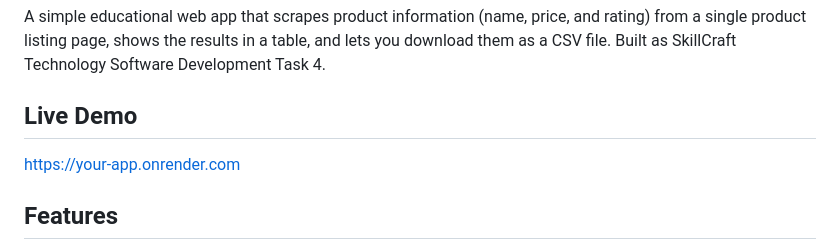
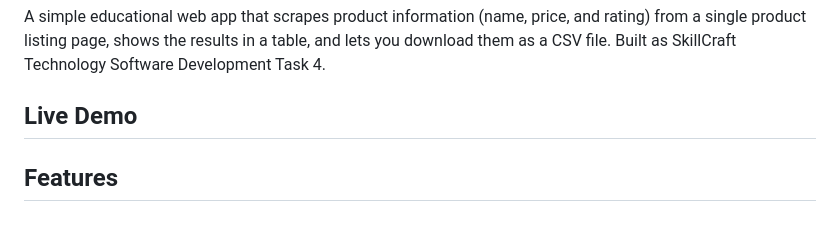
Before and after one commit to Armaan0047/SCT_SD_4, a Markdown page: README.md, the part around the change. Drawn GitHub-style; blank space fills up the shorter version.

```diff
--- a/README.md
+++ b/README.md
@@ -7,7 +7,7 @@ Development Task 4.
 
 ## Live Demo
 
-[https://your-app.onrender.com](https://sct-sd-4.onrender.com)
+[](https://sct-sd-4.onrender.com)
 
 ## Features
 
```
